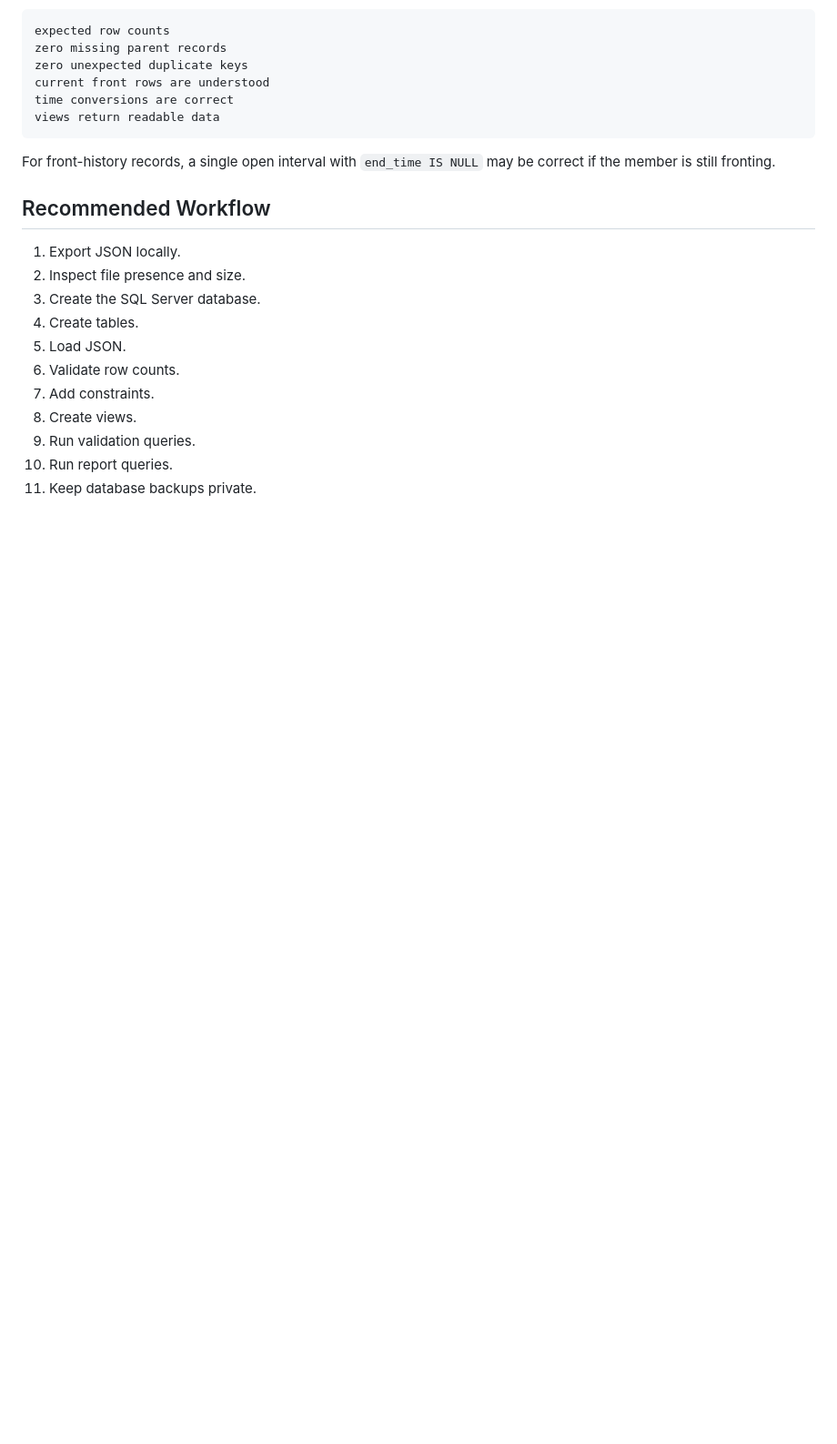
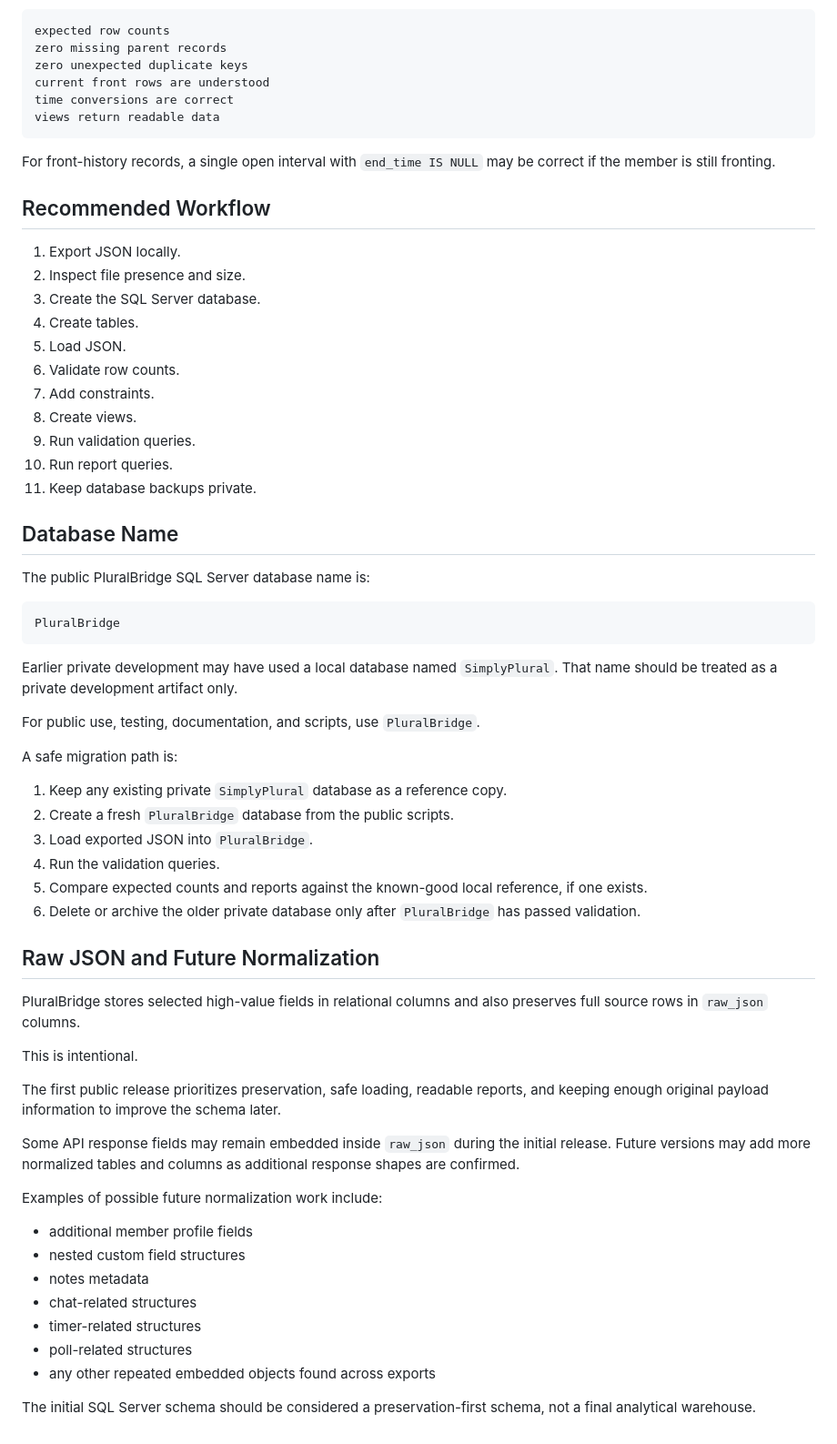
Before and after one commit to needsofmany/PluralBridge, a Markdown page: docs/sql-server-import.md, the part around the change. Shown at 91% size. Drawn GitHub-style; blank space fills up the shorter version.

Commit message:
Document PluralBridge database naming and raw JSON strategy

```diff
--- a/docs/sql-server-import.md
+++ b/docs/sql-server-import.md
@@ -283,3 +283,44 @@ For front-history records, a single open interval with `end_time IS NULL` may be
 9. Run validation queries.
 10. Run report queries.
 11. Keep database backups private.
+
+## Database Name
+
+The public PluralBridge SQL Server database name is:
+
+    PluralBridge
+
+Earlier private development may have used a local database named `SimplyPlural`. That name should be treated as a private development artifact only.
+
+For public use, testing, documentation, and scripts, use `PluralBridge`.
+
+A safe migration path is:
+
+1. Keep any existing private `SimplyPlural` database as a reference copy.
+2. Create a fresh `PluralBridge` database from the public scripts.
+3. Load exported JSON into `PluralBridge`.
+4. Run the validation queries.
+5. Compare expected counts and reports against the known-good local reference, if one exists.
+6. Delete or archive the older private database only after `PluralBridge` has passed validation.
+
+## Raw JSON and Future Normalization
+
+PluralBridge stores selected high-value fields in relational columns and also preserves full source rows in `raw_json` columns.
+
+This is intentional.
+
+The first public release prioritizes preservation, safe loading, readable reports, and keeping enough original payload information to improve the schema later.
+
+Some API response fields may remain embedded inside `raw_json` during the initial release. Future versions may add more normalized tables and columns as additional response shapes are confirmed.
+
+Examples of possible future normalization work include:
+
+- additional member profile fields
+- nested custom field structures
+- notes metadata
+- chat-related structures
+- timer-related structures
+- poll-related structures
+- any other repeated embedded objects found across exports
+
+The initial SQL Server schema should be considered a preservation-first schema, not a final analytical warehouse.
```
Also changed, not shown: docs/data-model.md (added, +10 -0 lines).
